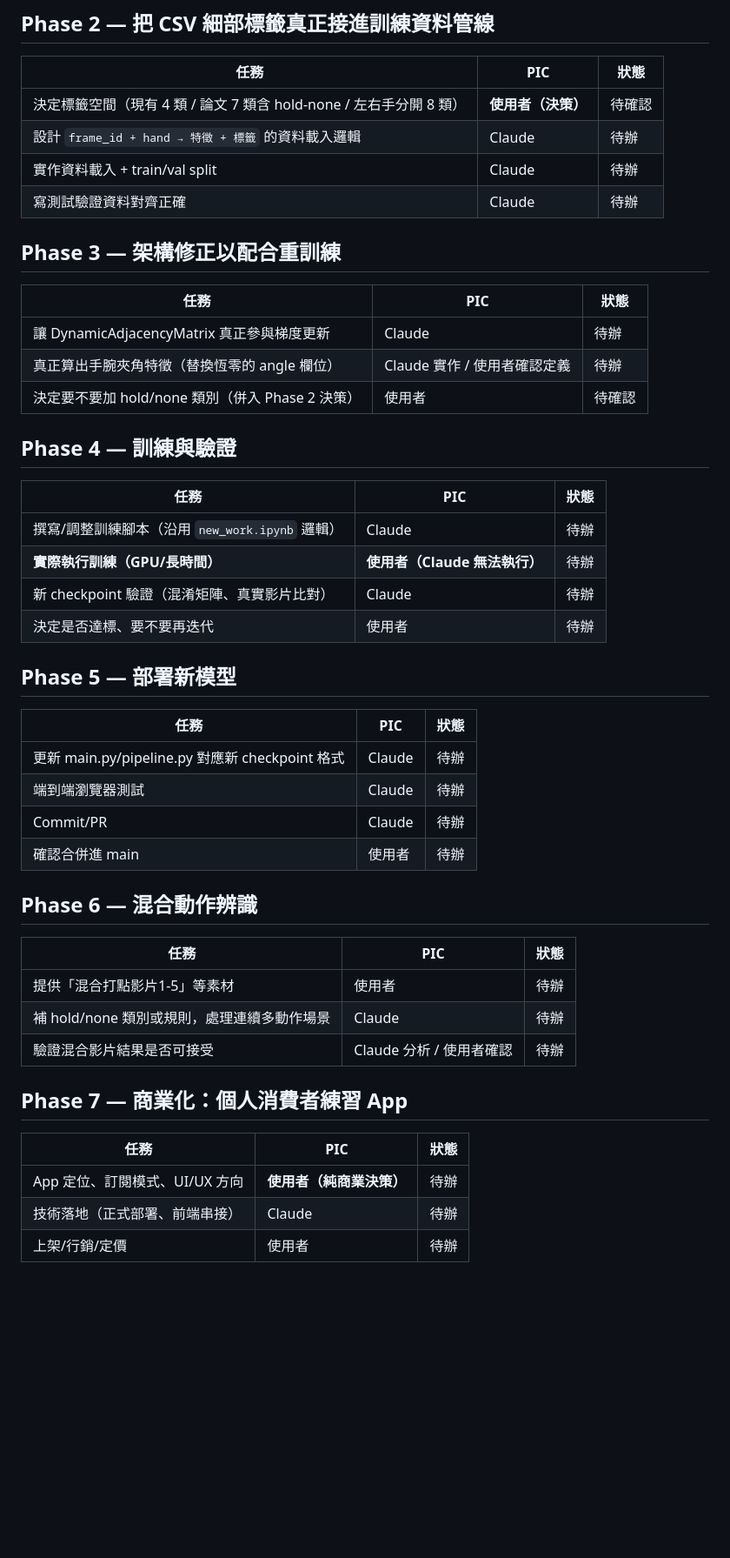
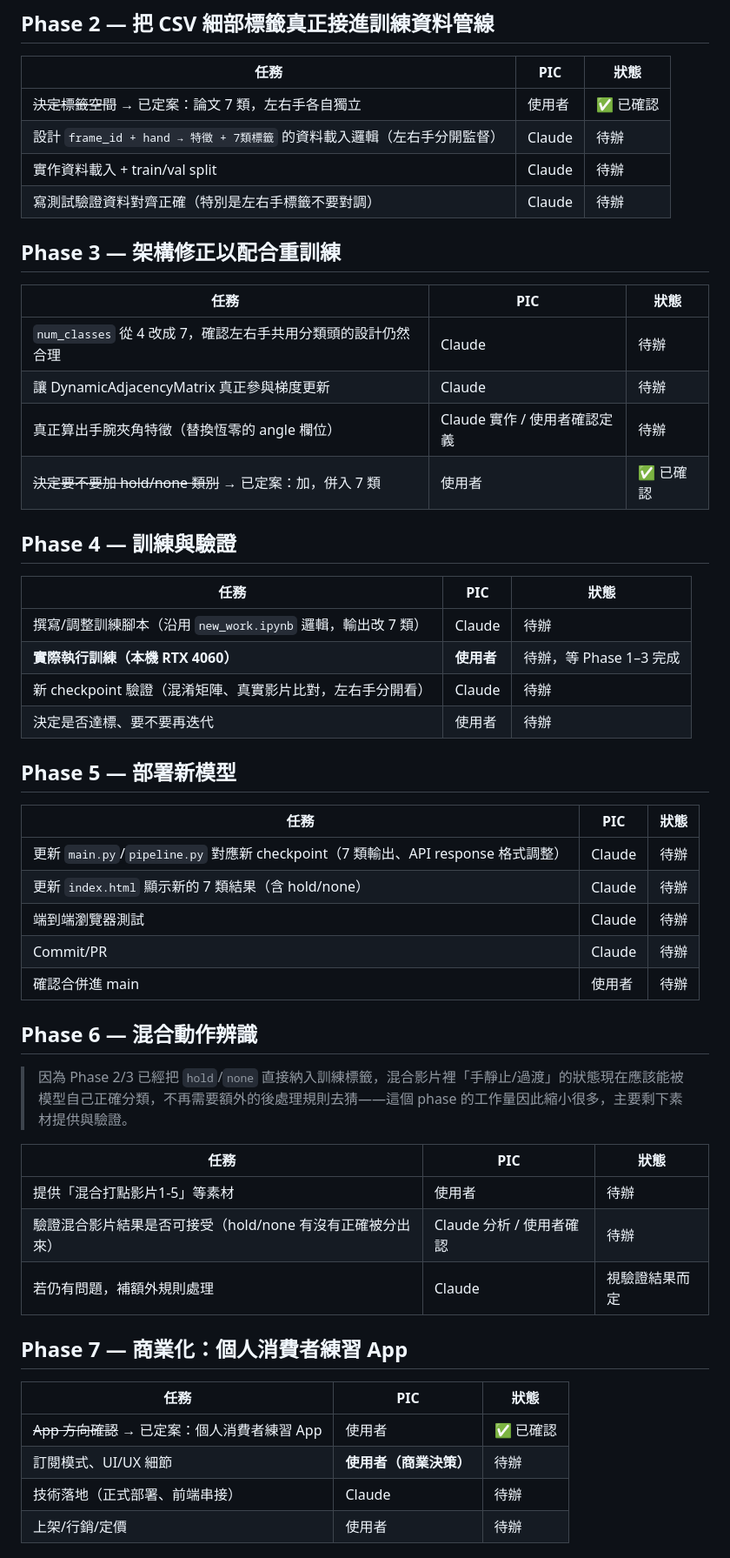
Before and after one commit to asdf82731-png/hand-detection, a Markdown page: ROADMAP.md, the part around one of its changes. Shown at 87% size. GitHub-like rendering; blank space fills up the shorter version.

Commit message:
Update roadmap with confirmed label space, GPU, and app direction
Resolves three of the roadmap's open questions:
- Label space: the paper's 7 classes (full/down/up/tab stroke plus
  down/up hold plus none), applied independently per hand rather
  than a shared 4-class head copied to both sides.
- Training environment: local RTX 4060 available, so Phase 4 no
  longer depends on Colab.
- Business direction: confirmed as the individual consumer
  practice app.

Phase 6 (mixed-motion recognition) shrinks substantially now that
hold/none is a first-class training label instead of a post-hoc
heuristic.

Co-Authored-By: Claude Sonnet 5 <noreply@anthropic.com>
Claude-Session: https://claude.ai/code/session_01LHvZ4M2AQtT4u7LgwaP3AU

```diff
--- a/ROADMAP.md
+++ b/ROADMAP.md
@@ -43,50 +50,55 @@
 
 | 任務 | PIC | 狀態 |
 |---|---|---|
-| 決定標籤空間（現有 4 類 / 論文 7 類含 hold-none / 左右手分開 8 類） | **使用者（決策）** | 待確認 |
-| 設計 `frame_id + hand → 特徵 + 標籤` 的資料載入邏輯 | Claude | 待辦 |
+| ~~決定標籤空間~~ → 已定案：論文 7 類，左右手各自獨立 | 使用者 | ✅ 已確認 |
+| 設計 `frame_id + hand → 特徵 + 7類標籤` 的資料載入邏輯（左右手分開監督） | Claude | 待辦 |
 | 實作資料載入 + train/val split | Claude | 待辦 |
-| 寫測試驗證資料對齊正確 | Claude | 待辦 |
+| 寫測試驗證資料對齊正確（特別是左右手標籤不要對調） | Claude | 待辦 |
 
 ## Phase 3 — 架構修正以配合重訓練
 
 | 任務 | PIC | 狀態 |
 |---|---|---|
+| `num_classes` 從 4 改成 7，確認左右手共用分類頭的設計仍然合理 | Claude | 待辦 |
 | 讓 DynamicAdjacencyMatrix 真正參與梯度更新 | Claude | 待辦 |
 | 真正算出手腕夾角特徵（替換恆零的 angle 欄位） | Claude 實作 / 使用者確認定義 | 待辦 |
-| 決定要不要加 hold/none 類別（併入 Phase 2 決策） | 使用者 | 待確認 |
+| ~~決定要不要加 hold/none 類別~~ → 已定案：加，併入 7 類 | 使用者 | ✅ 已確認 |
 
 ## Phase 4 — 訓練與驗證
 
 | 任務 | PIC | 狀態 |
 |---|---|---|
-| 撰寫/調整訓練腳本（沿用 `new_work.ipynb` 邏輯） | Claude | 待辦 |
-| **實際執行訓練（GPU/長時間）** | **使用者（Claude 無法執行）** | 待辦 |
-| 新 checkpoint 驗證（混淆矩陣、真實影片比對） | Claude | 待辦 |
+| 撰寫/調整訓練腳本（沿用 `new_work.ipynb` 邏輯，輸出改 7 類） | Claude | 待辦 |
+| **實際執行訓練（本機 RTX 4060）** | **使用者** | 待辦，等 Phase 1–3 完成 |
+| 新 checkpoint 驗證（混淆矩陣、真實影片比對，左右手分開看） | Claude | 待辦 |
 | 決定是否達標、要不要再迭代 | 使用者 | 待辦 |
 
 ## Phase 5 — 部署新模型
 
 | 任務 | PIC | 狀態 |
 |---|---|---|
-| 更新 main.py/pipeline.py 對應新 checkpoint 格式 | Claude | 待辦 |
+| 更新 `main.py`/`pipeline.py` 對應新 checkpoint（7 類輸出、API response 格式調整） | Claude | 待辦 |
+| 更新 `index.html` 顯示新的 7 類結果（含 hold/none） | Claude | 待辦 |
 | 端到端瀏覽器測試 | Claude | 待辦 |
 | Commit/PR | Claude | 待辦 |
 | 確認合併進 main | 使用者 | 待辦 |
 
 ## Phase 6 — 混合動作辨識
 
+> 因為 Phase 2/3 已經把 `hold`/`none` 直接納入訓練標籤，混合影片裡「手靜止/過渡」的狀態現在應該能被模型自己正確分類，不再需要額外的後處理規則去猜——這個 phase 的工作量因此縮小很多，主要剩下素材提供與驗證。
+
 | 任務 | PIC | 狀態 |
 |---|---|---|
 | 提供「混合打點影片1-5」等素材 | 使用者 | 待辦 |
-| 補 hold/none 類別或規則，處理連續多動作場景 | Claude | 待辦 |
-| 驗證混合影片結果是否可接受 | Claude 分析 / 使用者確認 | 待辦 |
+| 驗證混合影片結果是否可接受（hold/none 有沒有正確被分出來） | Claude 分析 / 使用者確認 | 待辦 |
+| 若仍有問題，補額外規則處理 | Claude | 視驗證結果而定 |
 
 ## Phase 7 — 商業化：個人消費者練習 App
 
 | 任務 | PIC | 狀態 |
 |---|---|---|
-| App 定位、訂閱模式、UI/UX 方向 | **使用者（純商業決策）** | 待辦 |
+| ~~App 方向確認~~ → 已定案：個人消費者練習 App | 使用者 | ✅ 已確認 |
+| 訂閱模式、UI/UX 細節 | **使用者（商業決策）** | 待辦 |
 | 技術落地（正式部署、前端串接） | Claude | 待辦 |
 | 上架/行銷/定價 | 使用者 | 待辦 |
 
```
Also changed, not shown: other parts of ROADMAP.md (+11 -7 lines).
